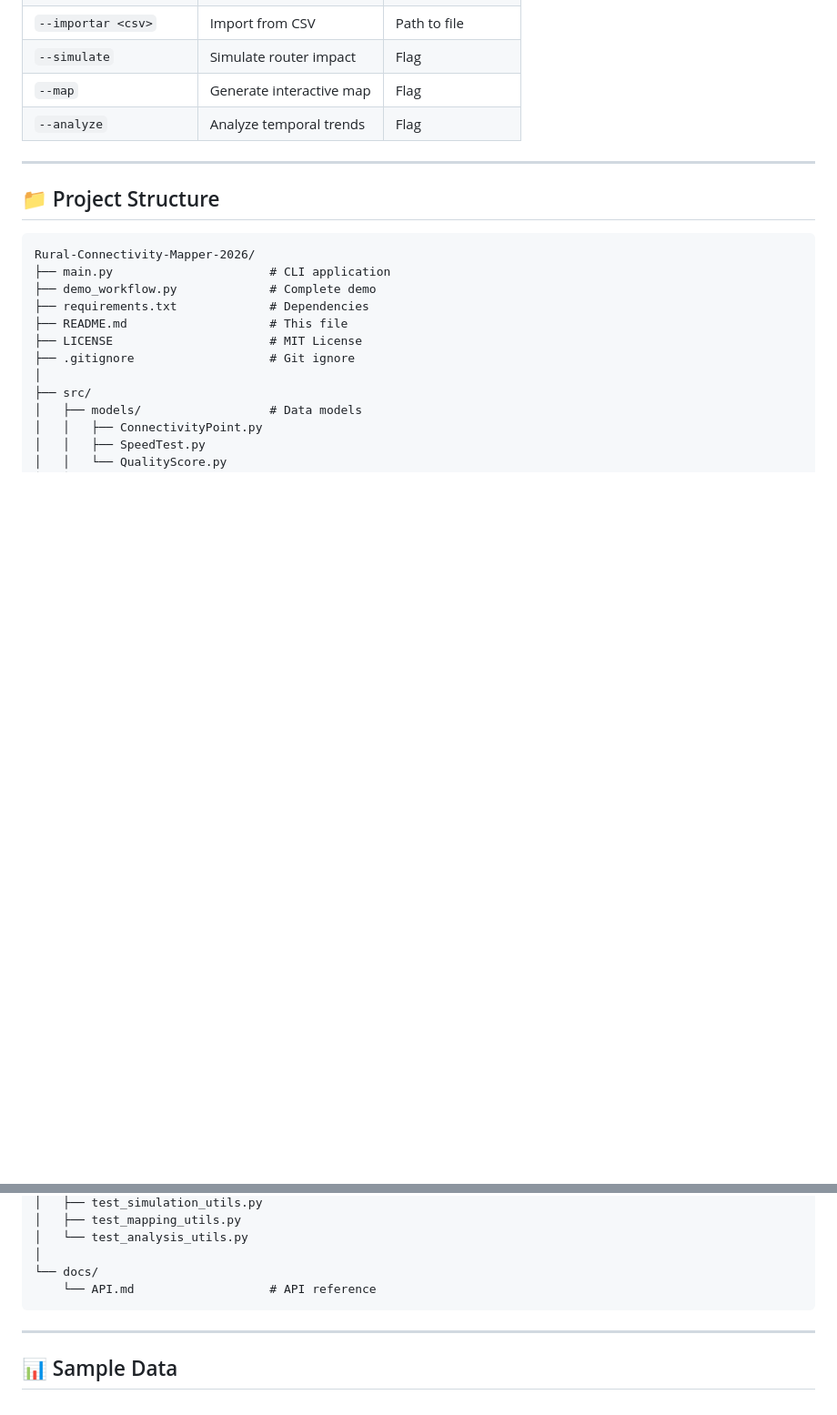
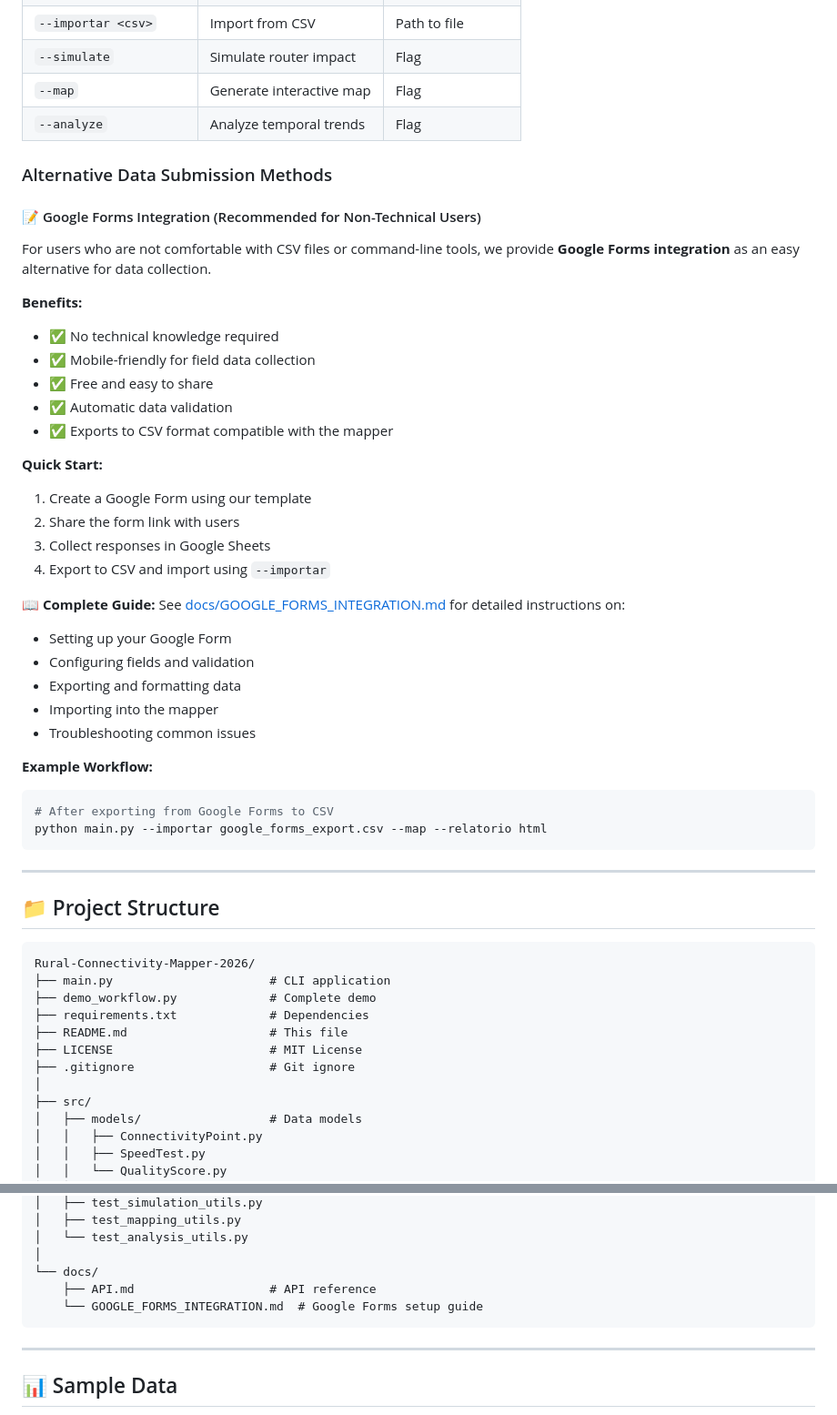
Before and after one commit to danielnovais-tech/Rural-Connectivity-Mapper-2026, a Markdown page: README.md, 2 parts joined by grey strips. Shown at 91% size. Rendered like a GitHub page; blank space fills up the shorter version.

Commit message:
Add comprehensive Google Forms integration documentation
Co-authored-by: danielnovais-tech <230455320+danielnovais-tech@users.noreply.github.com>

````diff
--- a/README.md
+++ b/README.md
@@ -144,6 +144,38 @@ python main.py --debug \
 | `--map` | Generate interactive map | Flag |
 | `--analyze` | Analyze temporal trends | Flag |
 
+### Alternative Data Submission Methods
+
+#### 📝 Google Forms Integration (Recommended for Non-Technical Users)
+
+For users who are not comfortable with CSV files or command-line tools, we provide **Google Forms integration** as an easy alternative for data collection.
+
+**Benefits:**
+- ✅ No technical knowledge required
+- ✅ Mobile-friendly for field data collection
+- ✅ Free and easy to share
+- ✅ Automatic data validation
+- ✅ Exports to CSV format compatible with the mapper
+
+**Quick Start:**
+1. Create a Google Form using our template
+2. Share the form link with users
+3. Collect responses in Google Sheets
+4. Export to CSV and import using `--importar`
+
+**📖 Complete Guide:** See [docs/GOOGLE_FORMS_INTEGRATION.md](docs/GOOGLE_FORMS_INTEGRATION.md) for detailed instructions on:
+- Setting up your Google Form
+- Configuring fields and validation
+- Exporting and formatting data
+- Importing into the mapper
+- Troubleshooting common issues
+
+**Example Workflow:**
+```bash
+# After exporting from Google Forms to CSV
+python main.py --importar google_forms_export.csv --map --relatorio html
+```
+
 ---
 
 ## 📁 Project Structure
@@ -189,7 +221,8 @@ Rural-Connectivity-Mapper-2026/
 │   └── test_analysis_utils.py
 │
 └── docs/
-    └── API.md                   # API reference
+    ├── API.md                   # API reference
+    └── GOOGLE_FORMS_INTEGRATION.md  # Google Forms setup guide
 ```
 
 ---
````
Also changed, not shown: docs/API.md (+88 -0 lines), docs/GOOGLE_FORMS_INTEGRATION.md (added, +467 -0 lines).
